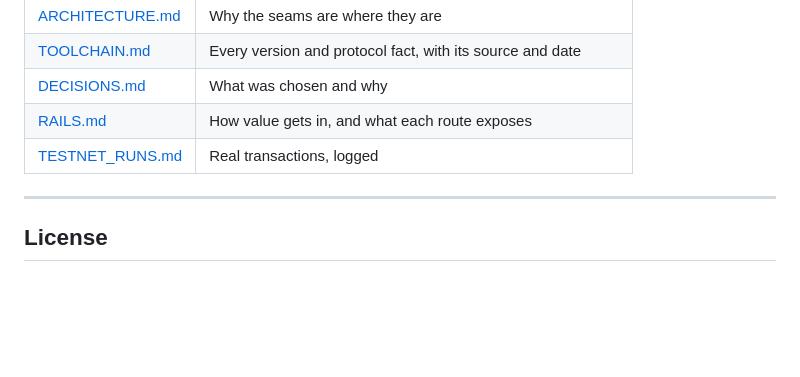
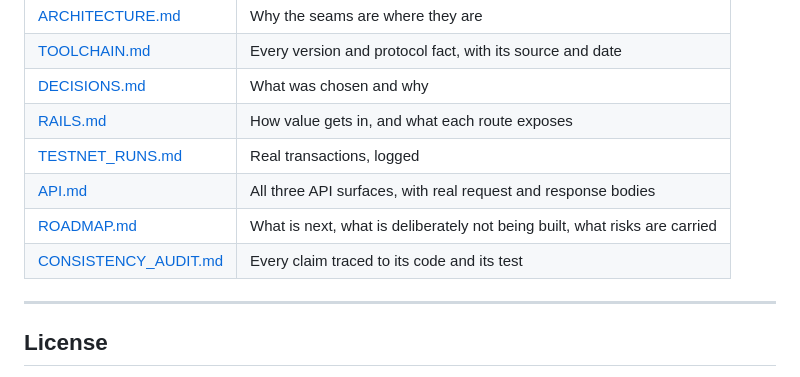
Before and after one commit to Afghanistan8/byte-protocol, a Markdown page: README.md, the part around the change. Rendered like a GitHub page; blank space fills up the shorter version.

```diff
--- a/README.md
+++ b/README.md
@@ -231,6 +231,9 @@ For the sidecar and a real testnet payment, see
 | [DECISIONS.md](docs/DECISIONS.md) | What was chosen and why |
 | [RAILS.md](docs/RAILS.md) | How value gets in, and what each route exposes |
 | [TESTNET_RUNS.md](docs/TESTNET_RUNS.md) | Real transactions, logged |
+| [API.md](docs/API.md) | All three API surfaces, with real request and response bodies |
+| [ROADMAP.md](docs/ROADMAP.md) | What is next, what is deliberately not being built, what risks are carried |
+| [CONSISTENCY_AUDIT.md](docs/CONSISTENCY_AUDIT.md) | Every claim traced to its code and its test |
 
 ---
 
```
Also changed, not shown: docs/CONSISTENCY_AUDIT.md (added, +108 -0 lines), docs/DECISIONS.md (+1 -1 lines).
